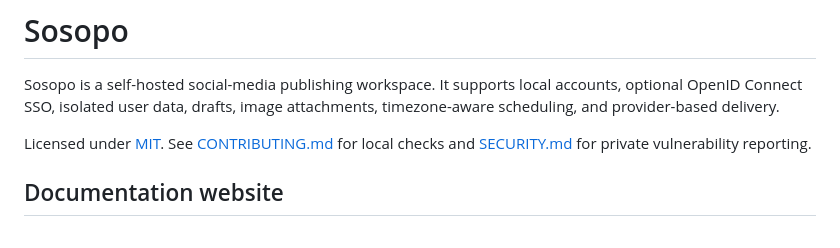
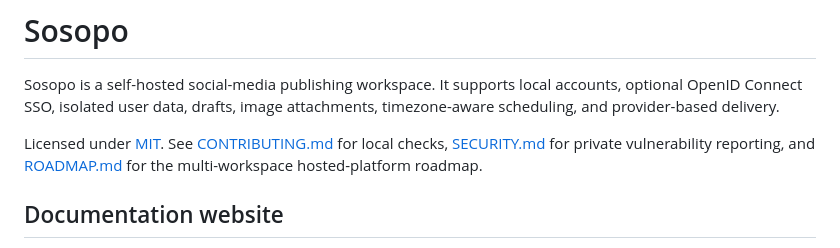
Before and after one commit to lamchun1110/sosopo, a Markdown page: README.md, the part around the change. Drawn GitHub-style.

Commit message:
docs: add hosted platform roadmap

```diff
--- a/README.md
+++ b/README.md
@@ -2,7 +2,7 @@
 
 Sosopo is a self-hosted social-media publishing workspace. It supports local accounts, optional OpenID Connect SSO, isolated user data, drafts, image attachments, timezone-aware scheduling, and provider-based delivery.
 
-Licensed under [MIT](LICENSE). See [CONTRIBUTING.md](CONTRIBUTING.md) for local checks and [SECURITY.md](SECURITY.md) for private vulnerability reporting.
+Licensed under [MIT](LICENSE). See [CONTRIBUTING.md](CONTRIBUTING.md) for local checks, [SECURITY.md](SECURITY.md) for private vulnerability reporting, and [ROADMAP.md](ROADMAP.md) for the multi-workspace hosted-platform roadmap.
 
 ## Documentation website
 
```
Also changed, not shown: ROADMAP.md (added, +77 -0 lines).
